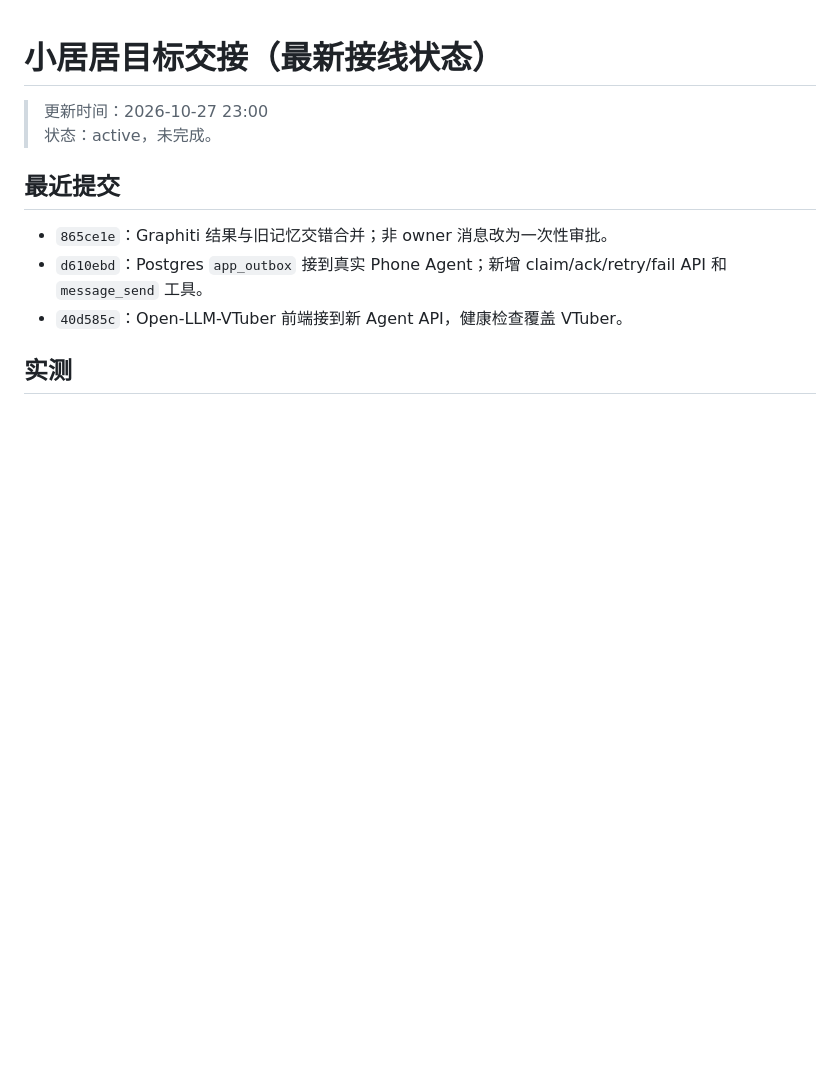
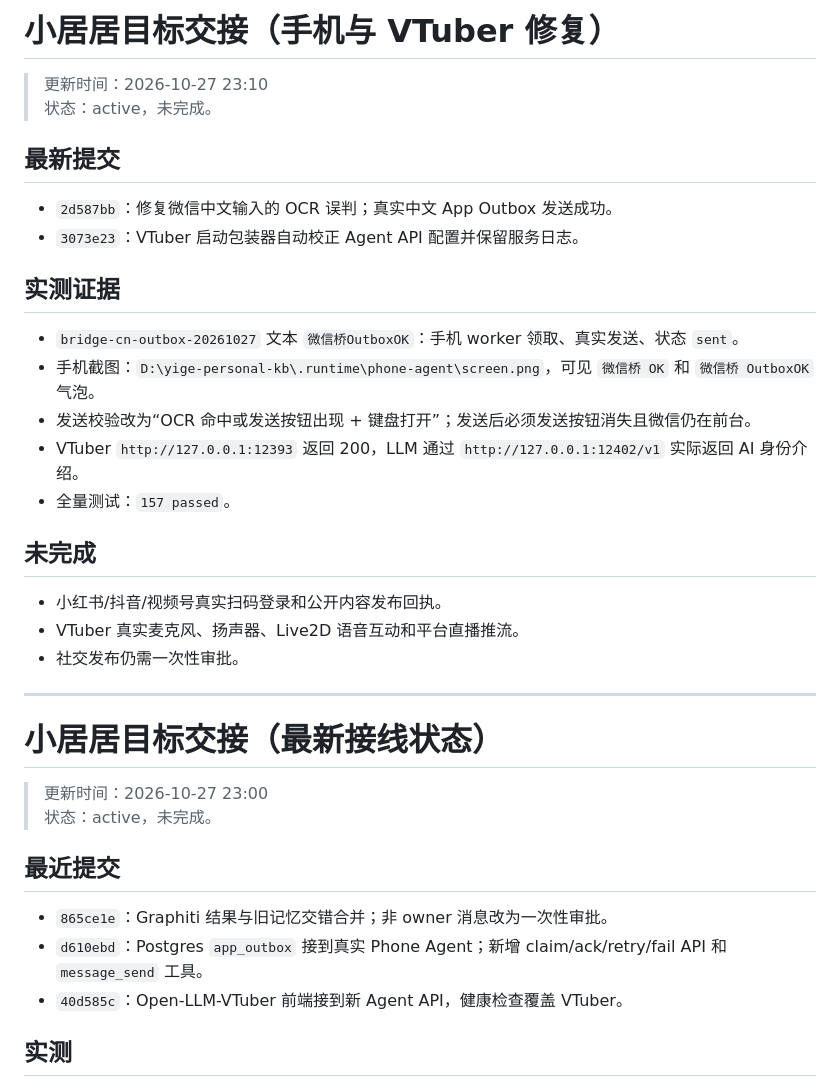
Before and after one commit to zhyg1222/105561, a Markdown page: HANDOFF.md, the part around the change. Drawn GitHub-style; blank space fills up the shorter version.

Commit message:
docs: record chinese phone and vtuber fixes

```diff
--- a/HANDOFF.md
+++ b/HANDOFF.md
@@ -1,3 +1,28 @@
+# 小居居目标交接（手机与 VTuber 修复）
+
+> 更新时间：2026-10-27 23:10
+> 状态：active，未完成。
+
+## 最新提交
+
+- `2d587bb`：修复微信中文输入的 OCR 误判；真实中文 App Outbox 发送成功。
+- `3073e23`：VTuber 启动包装器自动校正 Agent API 配置并保留服务日志。
+
+## 实测证据
+
+- `bridge-cn-outbox-20261027` 文本 `微信桥OutboxOK`：手机 worker 领取、真实发送、状态 `sent`。
+- 手机截图：`D:\yige-personal-kb\.runtime\phone-agent\screen.png`，可见 `微信桥 OK` 和 `微信桥 OutboxOK` 气泡。
+- 发送校验改为“OCR 命中或发送按钮出现 + 键盘打开”；发送后必须发送按钮消失且微信仍在前台。
+- VTuber `http://127.0.0.1:12393` 返回 200，LLM 通过 `http://127.0.0.1:12402/v1` 实际返回 AI 身份介绍。
+- 全量测试：`157 passed`。
+
+## 未完成
+
+- 小红书/抖音/视频号真实扫码登录和公开内容发布回执。
+- VTuber 真实麦克风、扬声器、Live2D 语音互动和平台直播推流。
+- 社交发布仍需一次性审批。
+
+---
 # 小居居目标交接（最新接线状态）
 
 > 更新时间：2026-10-27 23:00
```
